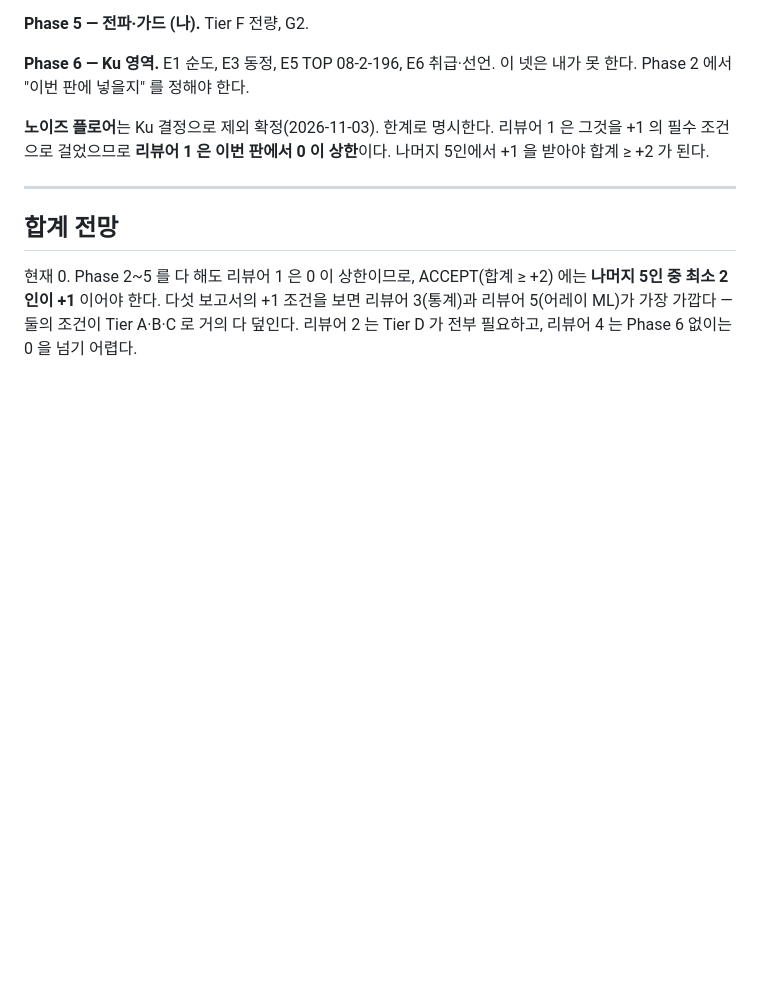
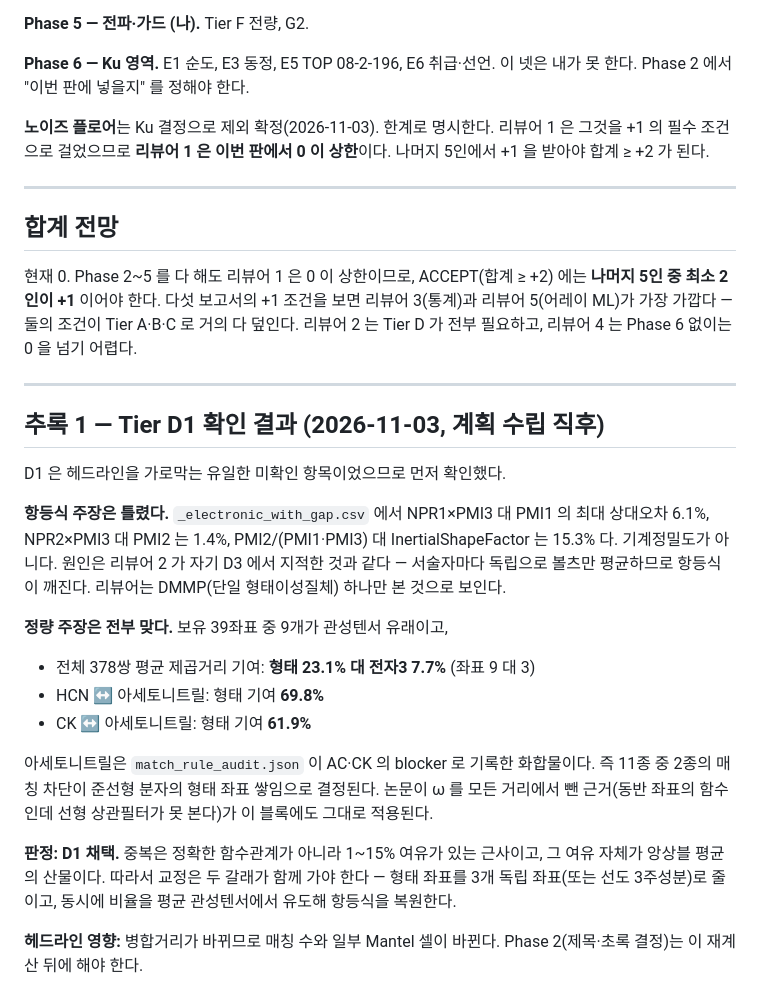
Before and after one commit to bisu9082/simulant-designation-evidence, a Markdown page: sources/GATE8_8차_교정계획_20261103.md, the part around the change. GitHub-like rendering; blank space fills up the shorter version.

Commit message:
simulant: Tier D1 확인 — 관성텐서 중복 채택, 항등식 주장은 반박
헤드라인을 가로막는 유일한 미확인 항목이므로 먼저 확인했다.

항등식 주장 반박: _electronic_with_gap.csv 에서 NPR1xPMI3 대 PMI1 최대
상대오차 6.1%, NPR2xPMI3 1.4%, PMI2/(PMI1xPMI3) 대 ISF 15.3%. 기계정밀도가
아니다. 서술자마다 독립 볼츠만 평균이라 항등식이 깨진다(리뷰어 2 자신의
D3 과 같은 원인). 리뷰어는 DMMP 단일 형태이성질체만 본 것으로 보인다.

정량 주장은 전부 일치: 보유 39좌표 중 9개가 관성텐서 유래, 전체 378쌍
평균 제곱거리 기여 형태 23.1% 대 전자3 7.7%, HCN-아세토니트릴 69.8%,
CK-아세토니트릴 61.9%. 아세토니트릴은 두 작용제의 blocker 다.

D1 채택. 논문이 omega 를 모든 거리에서 뺀 근거가 이 블록에도 적용된다.
교정은 형태 좌표 축소와 평균 관성텐서에서의 비율 유도를 함께 해야 한다.
병합거리가 바뀌므로 Phase 2 는 이 재계산 뒤.

Co-Authored-By: Claude Opus 5 <noreply@anthropic.com>
Claude-Session: https://claude.ai/code/session_018jyyx8RLp8NbnYaALSHGD7

```diff
--- a/sources/GATE8_8차_교정계획_20261103.md
+++ b/sources/GATE8_8차_교정계획_20261103.md
@@ -298,3 +298,33 @@ A5 순열 귀무 신설, Tier C 4건 편입, Phase 1 에서 확인된 Tier D 반
 보면 리뷰어 3(통계)과 리뷰어 5(어레이 ML)가 가장 가깝다 — 둘의 조건이
 Tier A·B·C 로 거의 다 덮인다. 리뷰어 2 는 Tier D 가 전부 필요하고, 리뷰어 4 는
 Phase 6 없이는 0 을 넘기 어렵다.
+
+---
+
+## 추록 1 — Tier D1 확인 결과 (2026-11-03, 계획 수립 직후)
+
+D1 은 헤드라인을 가로막는 유일한 미확인 항목이었으므로 먼저 확인했다.
+
+**항등식 주장은 틀렸다.** `_electronic_with_gap.csv` 에서 NPR1×PMI3 대 PMI1 의
+최대 상대오차 6.1%, NPR2×PMI3 대 PMI2 는 1.4%, PMI2/(PMI1·PMI3) 대
+InertialShapeFactor 는 15.3% 다. 기계정밀도가 아니다. 원인은 리뷰어 2 가
+자기 D3 에서 지적한 것과 같다 — 서술자마다 독립으로 볼츠만 평균하므로
+항등식이 깨진다. 리뷰어는 DMMP(단일 형태이성질체) 하나만 본 것으로 보인다.
+
+**정량 주장은 전부 맞다.** 보유 39좌표 중 9개가 관성텐서 유래이고,
+- 전체 378쌍 평균 제곱거리 기여: **형태 23.1% 대 전자3 7.7%** (좌표 9 대 3)
+- HCN ↔ 아세토니트릴: 형태 기여 **69.8%**
+- CK ↔ 아세토니트릴: 형태 기여 **61.9%**
+
+아세토니트릴은 `match_rule_audit.json` 이 AC·CK 의 blocker 로 기록한 화합물이다.
+즉 11종 중 2종의 매칭 차단이 준선형 분자의 형태 좌표 쌓임으로 결정된다.
+논문이 ω 를 모든 거리에서 뺀 근거(동반 좌표의 함수인데 선형 상관필터가
+못 본다)가 이 블록에도 그대로 적용된다.
+
+**판정: D1 채택.** 중복은 정확한 함수관계가 아니라 1~15% 여유가 있는
+근사이고, 그 여유 자체가 앙상블 평균의 산물이다. 따라서 교정은 두 갈래가
+함께 가야 한다 — 형태 좌표를 3개 독립 좌표(또는 선도 3주성분)로 줄이고,
+동시에 비율을 평균 관성텐서에서 유도해 항등식을 복원한다.
+
+**헤드라인 영향:** 병합거리가 바뀌므로 매칭 수와 일부 Mantel 셀이 바뀐다.
+Phase 2(제목·초록 결정)는 이 재계산 뒤에 해야 한다.
```
